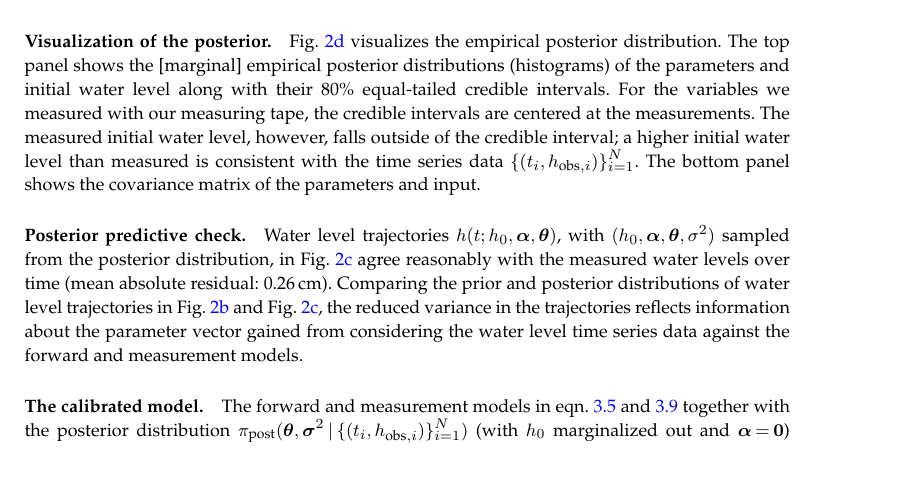
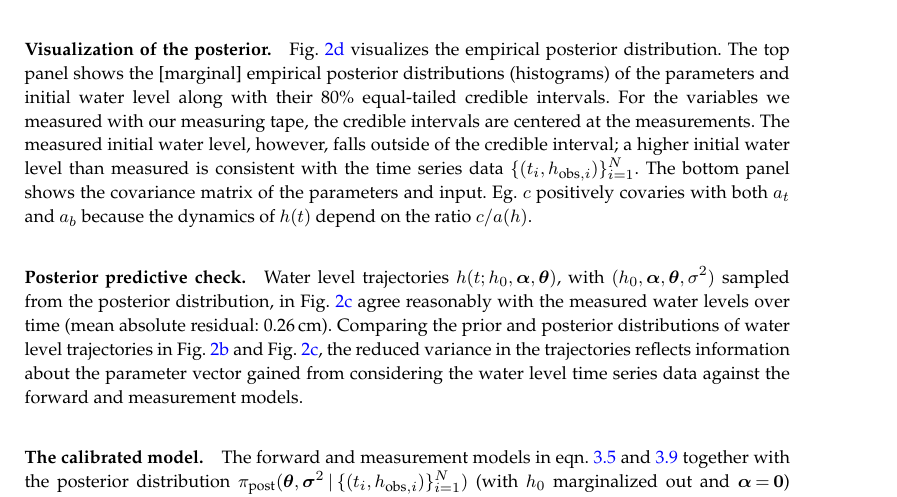
Before and after one commit to SimonEnsemble/tank_inverse_problem, a LaTeX document (paper/tank_inv_prob.tex): part of page 9 of 19, cut so that both start at the same text, the shorter picture padded with empty space. Compiled offline with pdfLaTeX; a missing bibliography style is replaced by a similar one.

Commit message:
explain C matrix

```diff
--- a/paper/tank_inv_prob.tex
+++ b/paper/tank_inv_prob.tex
@@ -501,7 +501,7 @@ We employ NUTS to draw $N_s=1000$ samples \thesamples from the posterior over th
 The top panel shows the [marginal] empirical posterior distributions (histograms) of the parameters and initial water level along with their 80\% equal-tailed credible intervals.
 For the variables we measured with our measuring tape, the credible intervals are centered at the measurements.
 The measured initial water level, however, falls outside of the credible interval; a higher initial water level than measured is consistent with the time series data \thedata.
-The bottom panel shows the covariance matrix of the parameters and input.
+The bottom panel shows the covariance matrix of the parameters and input. Eg. $c$ positively covaries with both $a_t$ and $a_b$ because the dynamics of $h(t)$ depend on the ratio $c/a(h)$.
 
 %The information that the data from this tank-draining experiment provided about $C$ and $\Sigma$ will be useful for the reconstruction inverse problem of inferring the shape of an object inside the tank from water level time series data. (We assume the object does not affect the discharge coefficient nor noise in the liquid level sensor.)
 
```
